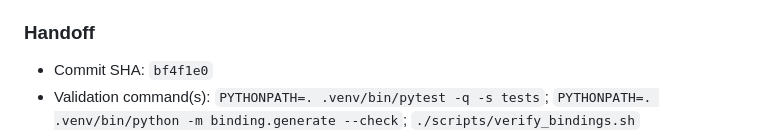
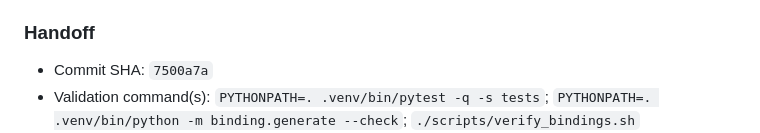
Before and after one commit to PyDevices/lv_bindings, a Markdown page: docs/lvgl-bindings-rebuild-plan.md, the part around the change. Rendered like a GitHub page.

Commit message:
docs: record static typing checkpoint

```diff
--- a/docs/lvgl-bindings-rebuild-plan.md
+++ b/docs/lvgl-bindings-rebuild-plan.md
@@ -280,7 +280,7 @@ annotation references. The pinned ``mypy==2.3.1`` check passes.
 
 ### Handoff
 
-- Commit SHA: `bf4f1e0`
+- Commit SHA: `7500a7a`
 - Validation command(s): `PYTHONPATH=. .venv/bin/pytest -q -s tests`; `PYTHONPATH=. .venv/bin/python -m binding.generate --check`; `./scripts/verify_bindings.sh`
 - Notes: `The shared lvgl.pyi is emitted exclusively from schema-versioned generated/api.json. Canonical type views cover parameters, returns, fields, typedefs, variables, and fixed arrays; target-only declarations are excluded from the common stub; nested enum duplication and field/method collisions are guarded by tests. Struct fields that shadow type names use private class-local TypeAlias declarations, and incompatible inherited widget signatures are marked with targeted mypy override notes. The dead legacy pyi emitter and its tests were removed; pyi_prototypes remains only for legacy C-generator metadata enrichment. binding.verify_pyi checks top-level and qualified member names, field/variable/enum annotations, constructors, receivers, static methods, variadics, defaults, aliases, and return types from the manifest; it runs in verify_bindings.sh. requirements-dev.txt pins mypy==2.3.1, and static checking passes. Generated C and CircuitPython header files were unchanged. Enum-value comparison, generic private-helper audit, overload handling, and runtime stub probes remain open.`
 
```
